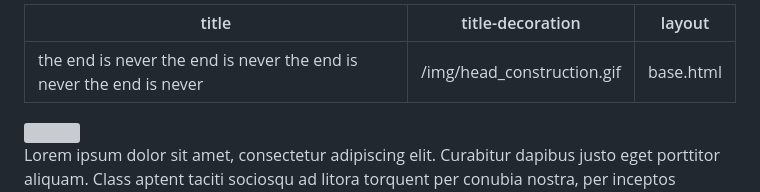
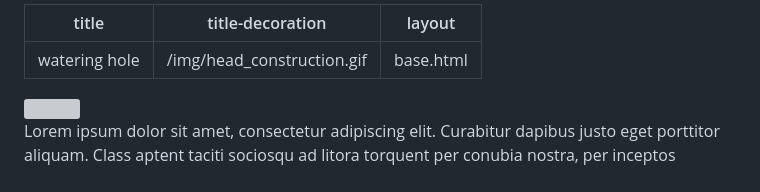
Before and after one commit to nfisherman/website, a Markdown page: src/index.md, the part around the change. Rendered like a GitHub page; grey boxes are pictures that could not be loaded.

Commit message:
changed name to final(?) title

```diff
--- a/src/index.md
+++ b/src/index.md
@@ -1,5 +1,5 @@
 ---
-title: the end is never the end is never the end is never the end is never
+title: watering hole
 title-decoration: "/img/head_construction.gif"
 layout: "base.html"
 ---
```
